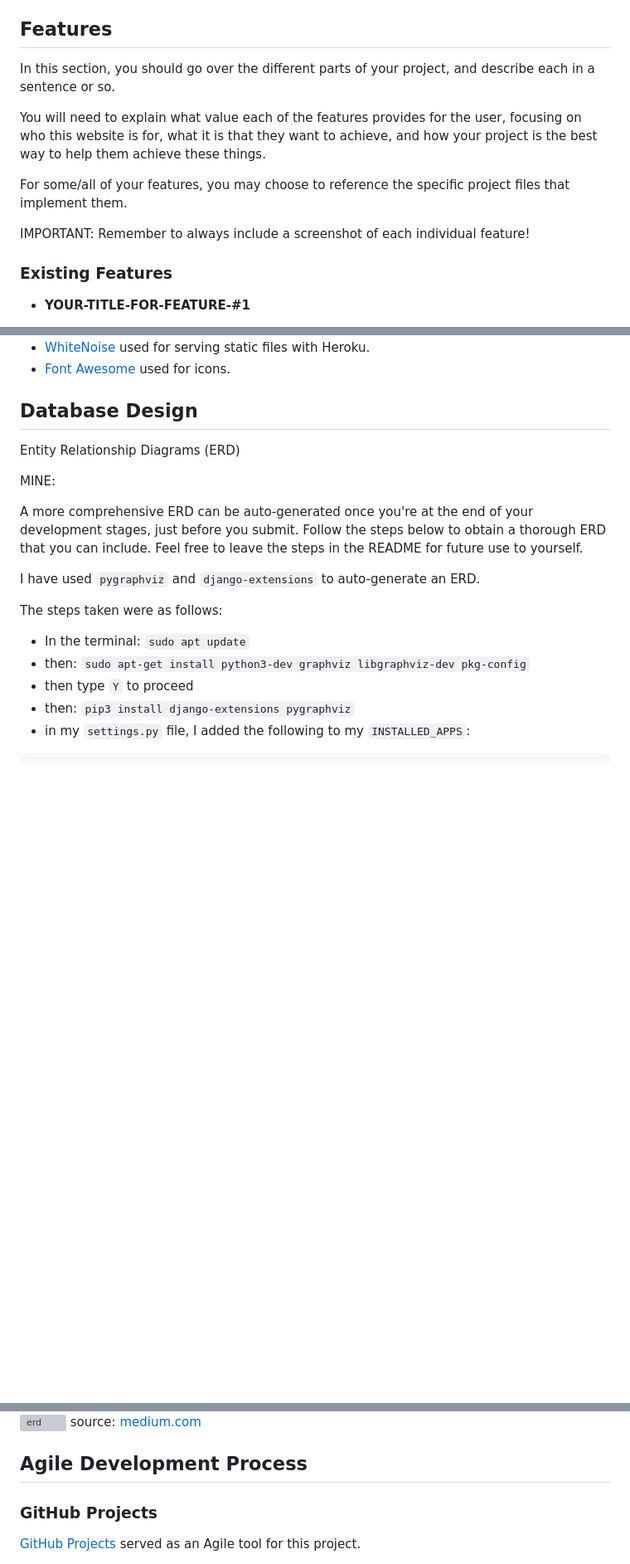
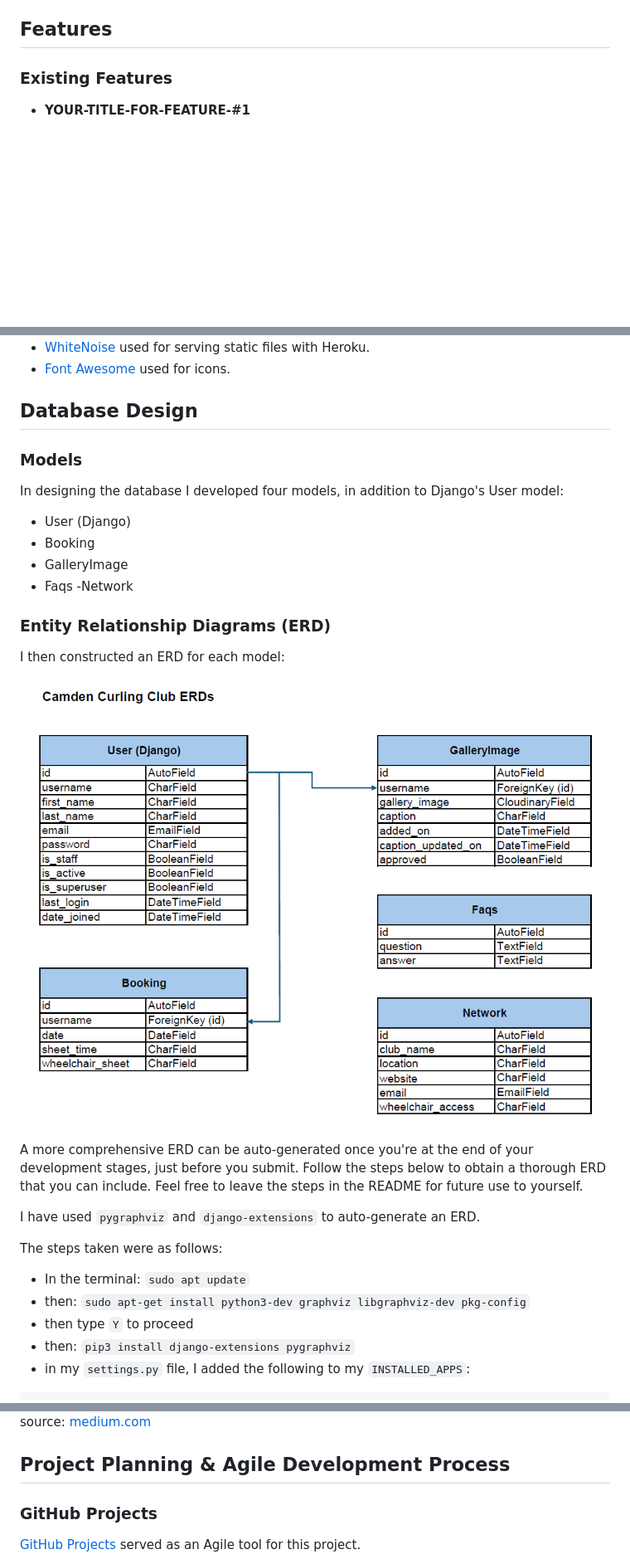
Before and after one commit to Adam-Alive/camden-curling-club, a Markdown page: README.md, 3 parts joined by grey strips. Shown: that part at 83% size. Rendered like a GitHub page; pictures changed too: documentation/erd.png (added); blank space fills up the shorter version; grey boxes are pictures that could not be loaded.

Commit message:
Add ERDs and images to README

```diff
--- a/README.md
+++ b/README.md
@@ -65,17 +65,6 @@ Explain your colours and the colour scheme.
 
 ## Features
 
-In this section, you should go over the different parts of your project,
-and describe each in a sentence or so.
-
-You will need to explain what value each of the features provides for the user,
-focusing on who this website is for, what it is that they want to achieve,
-and how your project is the best way to help them achieve these things.
-
-For some/all of your features, you may choose to reference the specific project files that implement them.
-
-IMPORTANT: Remember to always include a screenshot of each individual feature!
-
 ### Existing Features
 
 - **YOUR-TITLE-FOR-FEATURE-#1**
@@ -139,9 +125,18 @@ Consider adding any helpful links or notes to help remind you in the future, if
 
 ## Database Design
 
-Entity Relationship Diagrams (ERD)
+### Models
+In designing the database I developed four models, in addition to Django's User model:
+- User (Django)
+- Booking
+- GalleryImage
+- Faqs
+-Network
 
-MINE:
+### Entity Relationship Diagrams (ERD)
+I then constructed an ERD for each model:
+
+![screenshot](documentation/erd.png)
 
 A more comprehensive ERD can be auto-generated once you're
 at the end of your development stages, just before you submit.
@@ -172,7 +167,7 @@ INSTALLED_APPS = [
 source: [medium.com](https://medium.com/@yathomasi1/1-using-django-extensions-to-visualize-the-database-diagram-in-django-application-c5fa7e710e16)
 
 
-## Agile Development Process
+## Project Planning & Agile Development Process
 
 ### GitHub Projects
 
```
Also changed, not shown: other parts of README.md (+0 -7 lines), documentation/milestones.png (added), documentation/wf-6.png.
